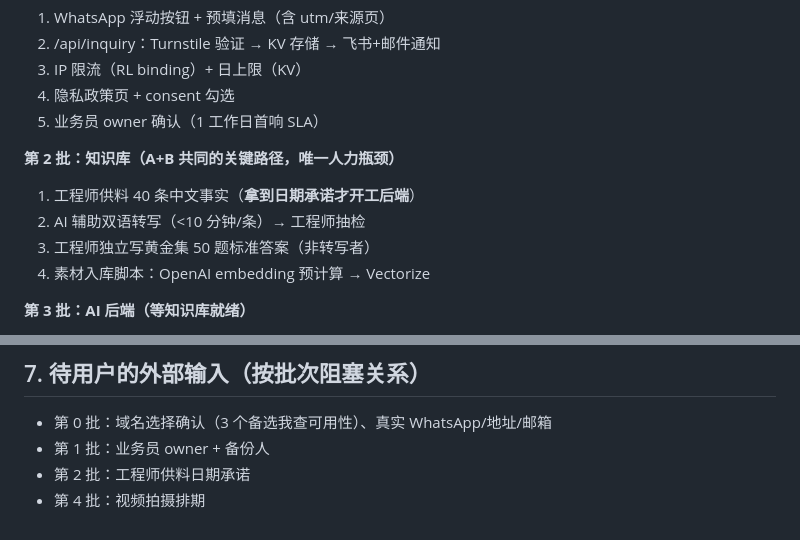
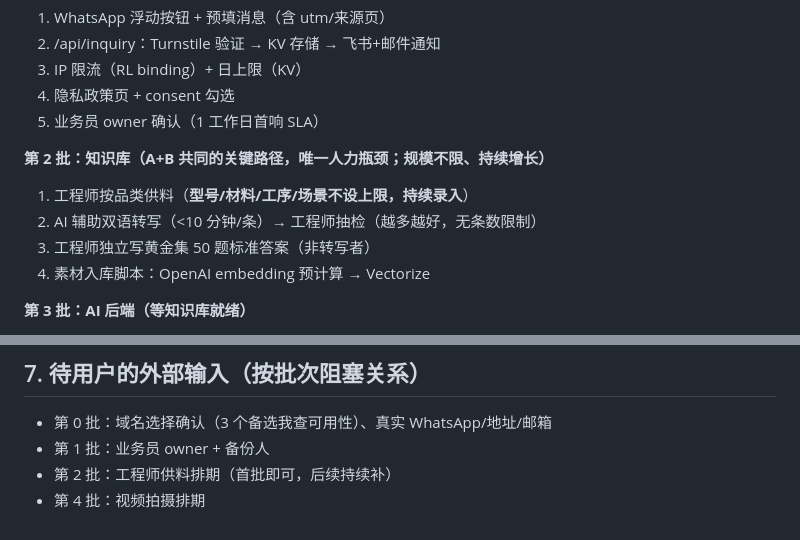
Before and after one commit to xdh725/kuchuang-yide, a Markdown page: docs/tech-plan-v2.md, 2 parts joined by grey strips. Rendered like a GitHub page.

```diff
--- a/docs/tech-plan-v2.md
+++ b/docs/tech-plan-v2.md
@@ -68,9 +68,9 @@
 4. 隐私政策页 + consent 勾选
 5. 业务员 owner 确认（1 工作日首响 SLA）
 
-**第 2 批：知识库（A+B 共同的关键路径，唯一人力瓶颈）**
-1. 工程师供料 40 条中文事实（**拿到日期承诺才开工后端**）
-2. AI 辅助双语转写（<10 分钟/条）→ 工程师抽检
+**第 2 批：知识库（A+B 共同的关键路径，唯一人力瓶颈；规模不限、持续增长）**
+1. 工程师按品类供料（**型号/材料/工序/场景不设上限，持续录入**）
+2. AI 辅助双语转写（<10 分钟/条）→ 工程师抽检（越多越好，无条数限制）
 3. 工程师独立写黄金集 50 题标准答案（非转写者）
 4. 素材入库脚本：OpenAI embedding 预计算 → Vectorize
 
@@ -121,5 +121,5 @@
 
 - 第 0 批：域名选择确认（3 个备选我查可用性）、真实 WhatsApp/地址/邮箱
 - 第 1 批：业务员 owner + 备份人
-- 第 2 批：工程师供料日期承诺
+- 第 2 批：工程师供料排期（首批即可，后续持续补）
 - 第 4 批：视频拍摄排期
```
Also changed, not shown: CLAUDE.md (+5 -0 lines).
